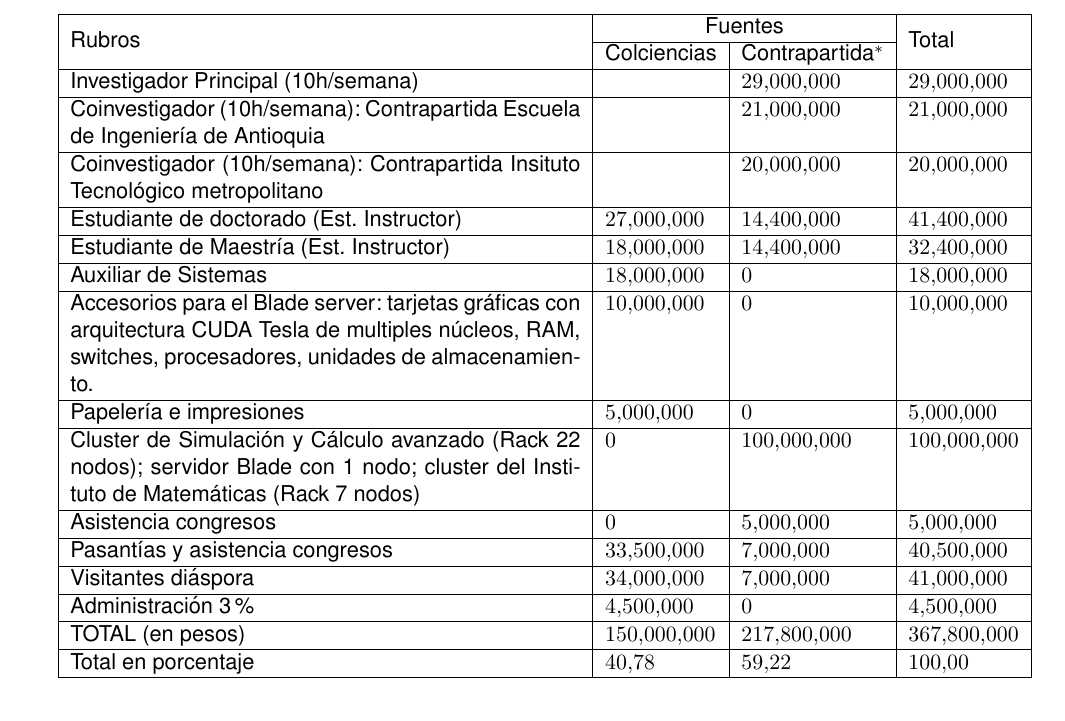
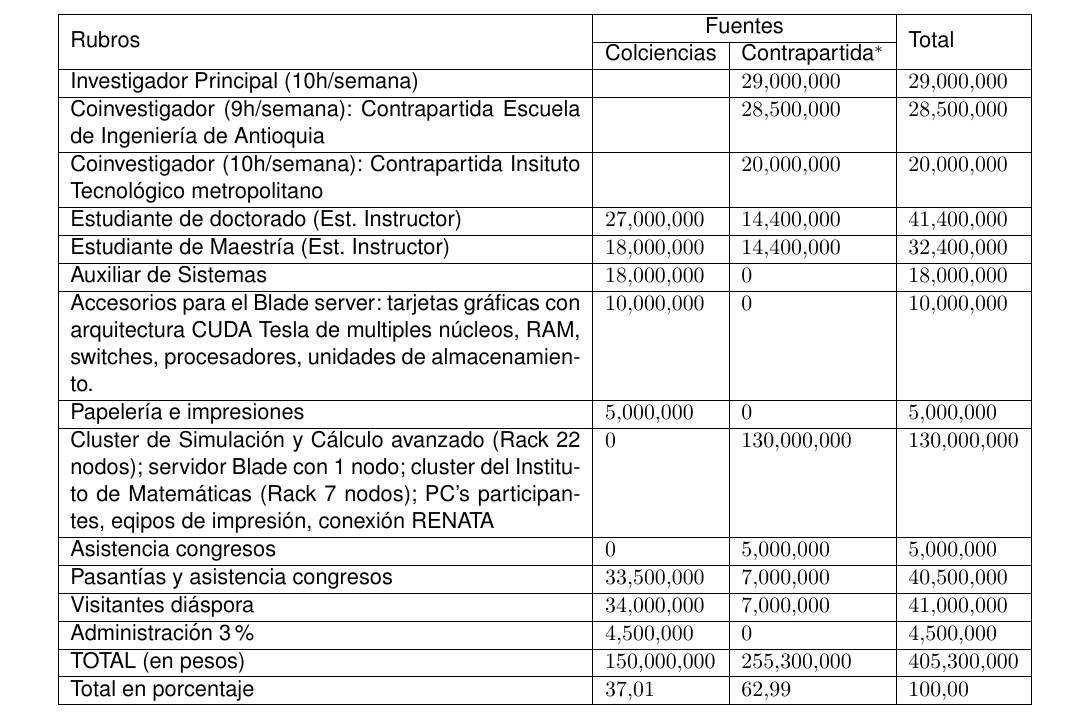
Before and after one commit to restrepo/diaspora, a LaTeX document (proyecto.tex, which reads informacion.tex): part of page 20 of 36, cut so that both start at the same text. Compiled offline with pdfLaTeX; a missing bibliography style is replaced by a similar one.

Commit message:
cambios presupuesto

```diff
--- a/informacion.tex
+++ b/informacion.tex
@@ -1402,8 +1402,8 @@ Auxiliar de Sistemas & Optimizar programas para correr en paralelo,
   \multirow{2}{*}{Rubros}&\multicolumn{2}{c}{Fuentes}\vline&\multirow{2}{*}{Total}\\
   \cline{2-3} & Colciencias & Contrapartida$^*$ & \\\hline
 Investigador Principal (10h/semana)      &                              &$\EFP{29000000}\xdef\Cc{\RR}$&$\EFP{Cc}\xdef\Cd{\RR}$\\\hline
-Coinvestigador (10h/semana): Contrapartida
-Escuela de Ingeniería de Antioquia       &                              &$\EFP{21000000}\xdef\Dc{\RR}$       &$\EFP{Dc}\xdef\Dd{\RR}$\\\hline
+Coinvestigador (9h/semana): Contrapartida
+Escuela de Ingeniería de Antioquia       &                              &$\EFP{28500000}\xdef\Dc{\RR}$       &$\EFP{Dc}\xdef\Dd{\RR}$\\\hline
 Coinvestigador (10h/semana): Contrapartida
 Insituto Tecnológico metropolitano       &                              &$\EFP{20000000}\xdef\Ec{\RR}$       &$\EFP{Ec}\xdef\Ed{\RR}$\\\hline
 Estudiante de doctorado (Est. Instructor)&$\EFP{27000000}\xdef\Fb{\RR}$ &$\EFP{14400000}\xdef\Fc{\RR}$&$\EFP{(Fb+Fc)}\xdef\Fd{\RR}$\\\hline
@@ -1417,7 +1417,10 @@ Papelería e impresiones                  &$\EFP{ 5000000}\xdef\Jb{\RR}$ &$\EFP{
 Cluster de Simulación y Cálculo avanzado %
 (Rack 22 nodos); servidor Blade con 1    %
 nodo; cluster del Instituto de           %
-Matemáticas (Rack 7 nodos)               &$\EFP{0}\xdef\Kb{\RR}$        &$\EFP{100000000}\xdef\Kc{\RR}$&$\EFP{(Kb+Kc)}\xdef\Kd{\RR}$\\\hline
+Matemáticas (Rack 7 nodos);
+PC's participantes,
+eqipos de impresión,
+conexión RENATA                          &$\EFP{0}\xdef\Kb{\RR}$        &$\EFP{130000000}\xdef\Kc{\RR}$&$\EFP{(Kb+Kc)}\xdef\Kd{\RR}$\\\hline
 Asistencia congresos                     &$\EFP{0}\xdef\Lb{\RR}$        &$\EFP{ 5000000}\xdef\Lc{\RR}$&$\EFP{(Lb+Lc)}\xdef\Ld{\RR}$\\\hline
 Pasantías y asistencia congresos         &$\EFP{33500000}\xdef\Mb{\RR}$ &$\EFP{ 7000000}\xdef\Mc{\RR}$&$\EFP{(Mb+Mc)}\xdef\Md{\RR}$\\\hline
 Visitantes diáspora                      &$\EFP{34000000}\xdef\Wb{\RR}$ &$\EFP{ 7000000}\xdef\Wc{\RR}$&$\EFP{(Wb+Wc)}\xdef\Wd{\RR}$\\\hline
```
